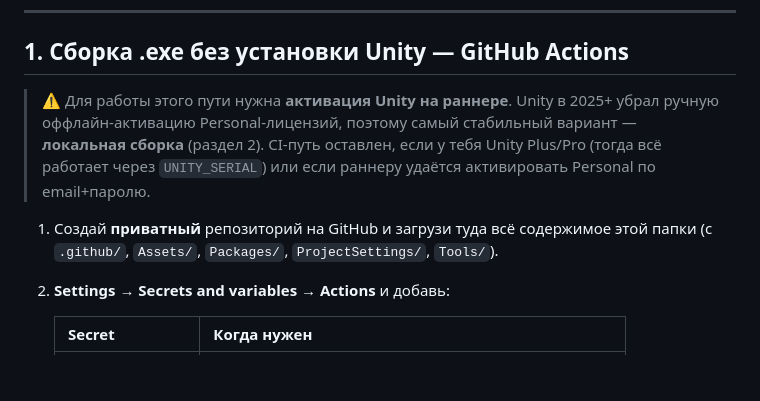
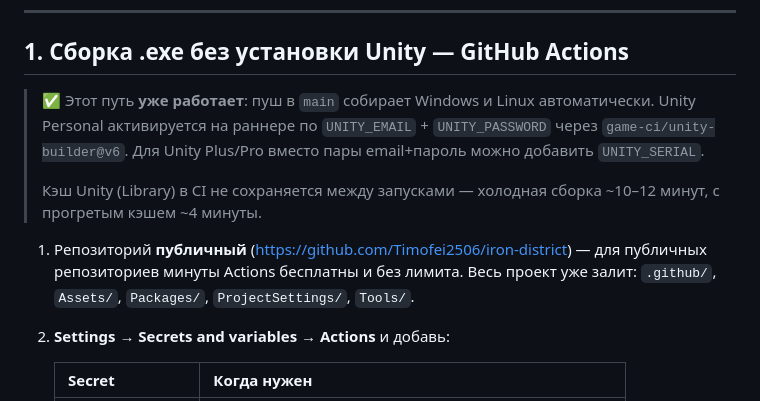
Before and after one commit to Timofei2506/iron-district, a Markdown page: README.md, the part around one of its changes. GitHub-like rendering; blank space fills up the shorter version.

```diff
--- a/README.md
+++ b/README.md
@@ -67,9 +61,11 @@
 
 ## 1. Сборка .exe без установки Unity — GitHub Actions
 
-> ⚠️ Для работы этого пути нужна **активация Unity на раннере**. Unity в 2025+ убрал ручную оффлайн-активацию Personal-лицензий, поэтому самый стабильный вариант — **локальная сборка** (раздел 2). CI-путь оставлен, если у тебя Unity Plus/Pro (тогда всё работает через `UNITY_SERIAL`) или если раннеру удаётся активировать Personal по email+паролю.
+> ✅ Этот путь **уже работает**: пуш в `main` собирает Windows и Linux автоматически. Unity Personal активируется на раннере по `UNITY_EMAIL` + `UNITY_PASSWORD` через `game-ci/unity-builder@v6`. Для Unity Plus/Pro вместо пары email+пароль можно добавить `UNITY_SERIAL`.
+>
+> Кэш Unity (Library) в CI не сохраняется между запусками — холодная сборка ~10–12 минут, с прогретым кэшем ~4 минуты.
 
-1. Создай **приватный** репозиторий на GitHub и загрузи туда всё содержимое этой папки (с `.github/`, `Assets/`, `Packages/`, `ProjectSettings/`, `Tools/`).
+1. Репозиторий **публичный** (https://github.com/Timofei2506/iron-district) — для публичных репозиториев минуты Actions бесплатны и без лимита. Весь проект уже залит: `.github/`, `Assets/`, `Packages/`, `ProjectSettings/`, `Tools/`.
 2. **Settings → Secrets and variables → Actions** и добавь:
 
    | Secret | Когда нужен |
```
Also changed, not shown: other parts of README.md (+11 -17 lines).
